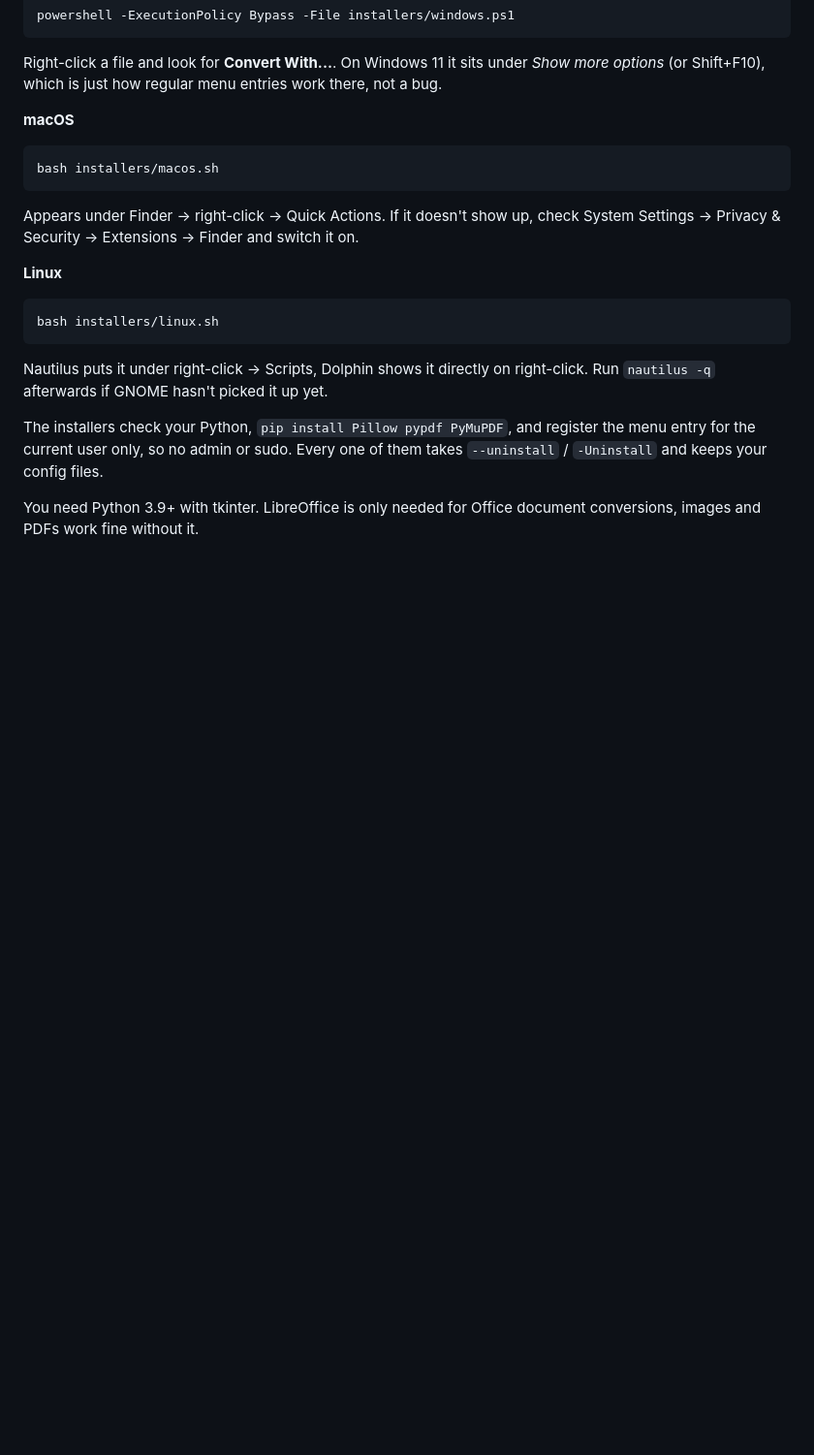
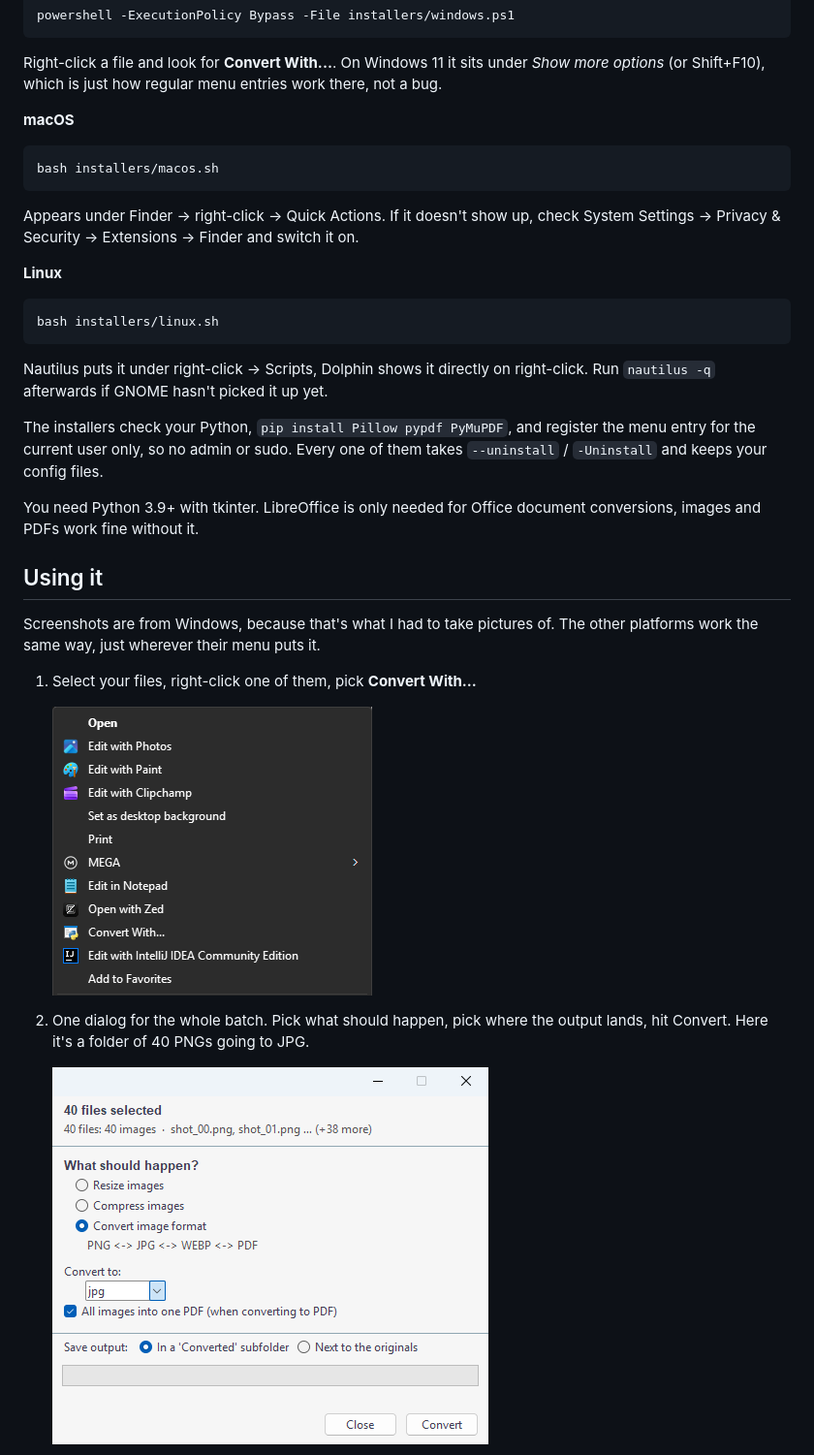
Before and after one commit to harmless-beep/universal-convert, a Markdown page: README.md, the part around one of its changes. Shown at 97% size. Rendered like a GitHub page; pictures changed too: docs/step1-menu.png (added), docs/step2-options.png (added); blank space fills up the shorter version.

```diff
--- a/README.md
+++ b/README.md
@@ -70,3 +70,17 @@ one of them takes `--uninstall` / `-Uninstall` and keeps your config files.
 You need Python 3.9+ with tkinter. LibreOffice is only needed for Office
 document conversions, images and PDFs work fine without it.
 
+## Using it
+
+Screenshots are from Windows, because that's what I had to take pictures of.
+The other platforms work the same way, just wherever their menu puts it.
+
+1. Select your files, right-click one of them, pick **Convert With...**
+
+   ![Windows context menu with Convert With... in it](docs/step1-menu.png)
+
+2. One dialog for the whole batch. Pick what should happen, pick where the
+   output lands, hit Convert. Here it's a folder of 40 PNGs going to JPG.
+
+   ![Dialog: 40 files selected, Convert image format, output to a Converted subfolder](docs/step2-options.png)
+
```
Also changed, not shown: other parts of README.md (+15 -0 lines), docs/step3-progress.png (added), docs/step4-done.png (added), docs/step5-results.png (added).
